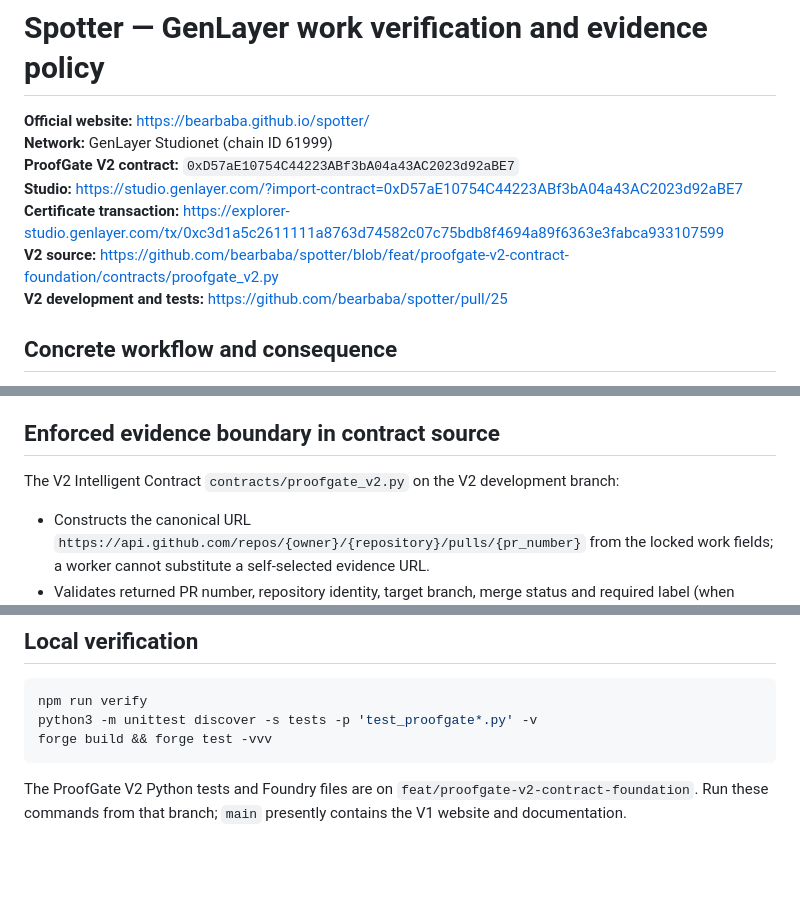
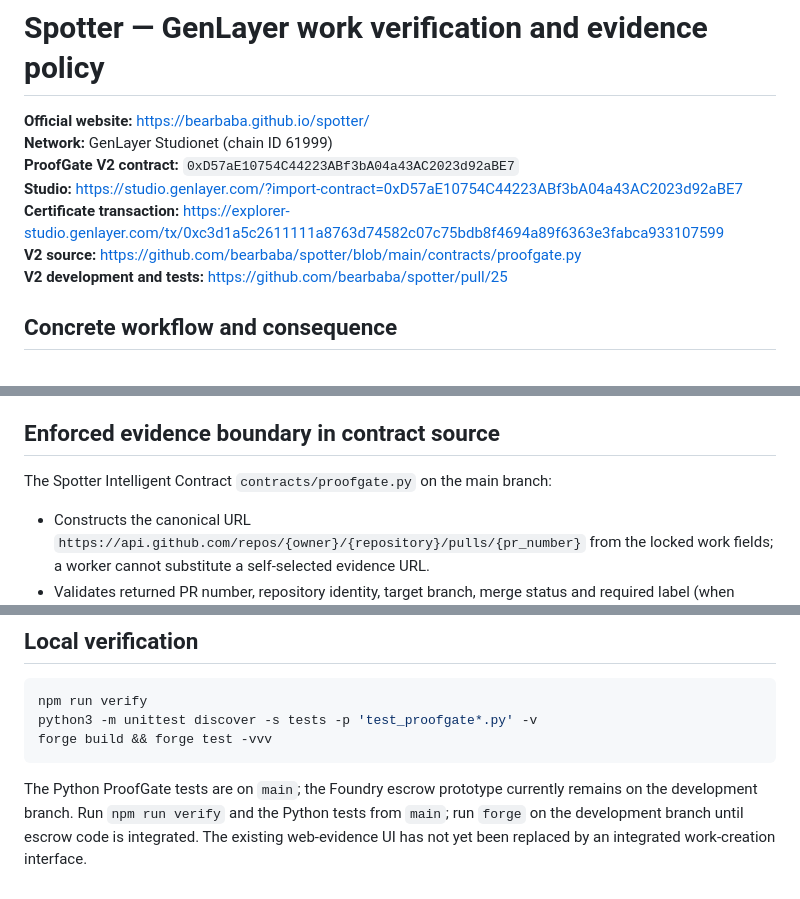
Before and after one commit to bearbaba/spotter, a Markdown page: REVIEWER.md, 3 parts joined by grey strips. GitHub-like rendering; blank space fills up the shorter version.

Commit message:
docs: point reviewer to canonical work contract on main

````diff
--- a/REVIEWER.md
+++ b/REVIEWER.md
@@ -5,7 +5,7 @@
 **ProofGate V2 contract:** `0xD57aE10754C44223ABf3bA04a43AC2023d92aBE7`
 **Studio:** https://studio.genlayer.com/?import-contract=0xD57aE10754C44223ABf3bA04a43AC2023d92aBE7
 **Certificate transaction:** https://explorer-studio.genlayer.com/tx/0xc3d1a5c2611111a8763d74582c07c75bdb8f4694a89f6363e3fabca933107599
-**V2 source:** https://github.com/bearbaba/spotter/blob/feat/proofgate-v2-contract-foundation/contracts/proofgate_v2.py
+**V2 source:** https://github.com/bearbaba/spotter/blob/main/contracts/proofgate.py
 **V2 development and tests:** https://github.com/bearbaba/spotter/pull/25
 
 ## Concrete workflow and consequence
@@ -16,7 +16,7 @@ ProofGate V2 verifies completion of a **specific assigned software contribution*
 
 ## Enforced evidence boundary in contract source
 
-The V2 Intelligent Contract `contracts/proofgate_v2.py` on the V2 development branch:
+The Spotter Intelligent Contract `contracts/proofgate.py` on the main branch:
 
 - Constructs the canonical URL `https://api.github.com/repos/{owner}/{repository}/pulls/{pr_number}` from the locked work fields; a worker cannot substitute a self-selected evidence URL.
 - Validates returned PR number, repository identity, target branch, merge status and required label (when configured); invalid evidence does not progress to ACCEPTED.
@@ -60,4 +60,4 @@ python3 -m unittest discover -s tests -p 'test_proofgate*.py' -v
 forge build && forge test -vvv
 ```
 
-The ProofGate V2 Python tests and Foundry files are on `feat/proofgate-v2-contract-foundation`. Run these commands from that branch; `main` presently contains the V1 website and documentation.
+The Python ProofGate tests are on `main`; the Foundry escrow prototype currently remains on the development branch. Run `npm run verify` and the Python tests from `main`; run `forge` on the development branch until escrow code is integrated. The existing web-evidence UI has not yet been replaced by an integrated work-creation interface.
````
